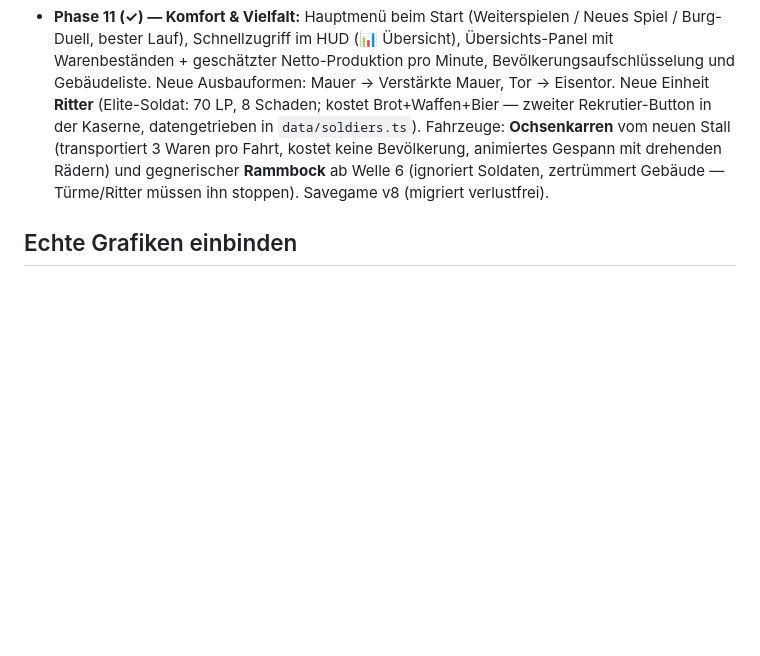
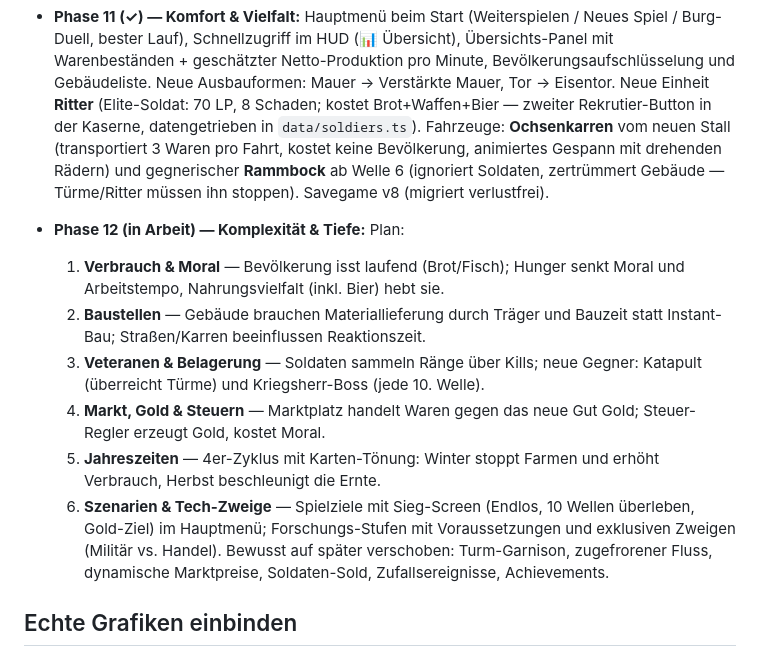
Before and after one commit to TerraformerPB/12, a Markdown page: README.md, the part around the change. Rendered like a GitHub page; blank space fills up the shorter version.

Commit message:
Phase 12 plan: consumption/morale, construction sites, veterans/siege, market, seasons, scenarios
https://claude.ai/code/session_01RsSssWcouAdqGbNa2xtnRT

```diff
--- a/README.md
+++ b/README.md
@@ -157,6 +157,24 @@ ohne weitere Code-Änderung. Neue Ressourcen werden analog in `config.ts`
   Gebäude — Türme/Ritter müssen ihn stoppen). Savegame v8 (migriert
   verlustfrei).
 
+- **Phase 12 (in Arbeit) — Komplexität & Tiefe:** Plan:
+  1. **Verbrauch & Moral** — Bevölkerung isst laufend (Brot/Fisch); Hunger
+     senkt Moral und Arbeitstempo, Nahrungsvielfalt (inkl. Bier) hebt sie.
+  2. **Baustellen** — Gebäude brauchen Materiallieferung durch Träger und
+     Bauzeit statt Instant-Bau; Straßen/Karren beeinflussen Reaktionszeit.
+  3. **Veteranen & Belagerung** — Soldaten sammeln Ränge über Kills;
+     neue Gegner: Katapult (überreicht Türme) und Kriegsherr-Boss
+     (jede 10. Welle).
+  4. **Markt, Gold & Steuern** — Marktplatz handelt Waren gegen das neue
+     Gut Gold; Steuer-Regler erzeugt Gold, kostet Moral.
+  5. **Jahreszeiten** — 4er-Zyklus mit Karten-Tönung: Winter stoppt Farmen
+     und erhöht Verbrauch, Herbst beschleunigt die Ernte.
+  6. **Szenarien & Tech-Zweige** — Spielziele mit Sieg-Screen (Endlos,
+     10 Wellen überleben, Gold-Ziel) im Hauptmenü; Forschungs-Stufen mit
+     Voraussetzungen und exklusiven Zweigen (Militär vs. Handel).
+  Bewusst auf später verschoben: Turm-Garnison, zugefrorener Fluss,
+  dynamische Marktpreise, Soldaten-Sold, Zufallsereignisse, Achievements.
+
 ## Echte Grafiken einbinden
 
 Das Spiel rendert Gebäude über gebackene Texturen mit einem Drop-in-Override:
```
